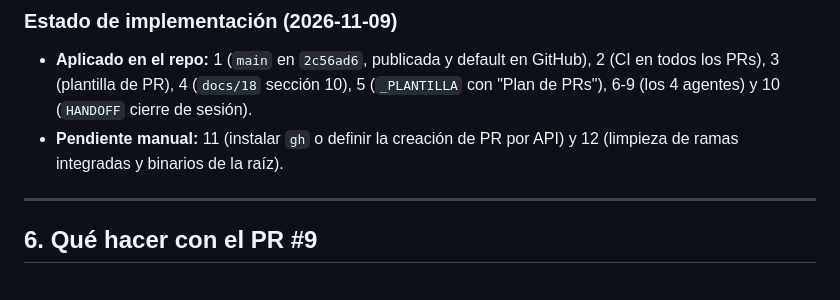
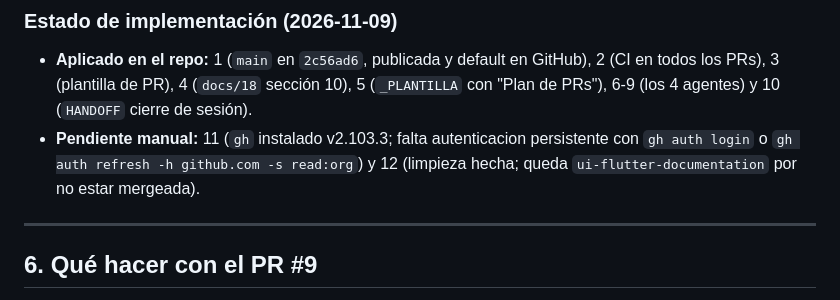
Before and after one commit to JheampierreRaPe/banco, a Markdown page: docs/21-politica-prs.md, the part around the change. Drawn GitHub-style.

```diff
--- a/docs/21-politica-prs.md
+++ b/docs/21-politica-prs.md
@@ -267,8 +267,9 @@ Los puntos 1-3 son de una hora y desbloquean todo lo demás.
 - **Aplicado en el repo:** 1 (`main` en `2c56ad6`, publicada y default en GitHub), 2 (CI en todos los PRs),
   3 (plantilla de PR), 4 (`docs/18` sección 10), 5 (`_PLANTILLA` con "Plan de PRs"), 6-9 (los 4 agentes)
   y 10 (`HANDOFF` cierre de sesión).
-- **Pendiente manual:** 11 (instalar `gh` o definir la creación de PR por API) y 12 (limpieza de
-  ramas integradas y binarios de la raíz).
+- **Pendiente manual:** 11 (`gh` instalado v2.103.3; falta autenticacion persistente con
+  `gh auth login` o `gh auth refresh -h github.com -s read:org`) y 12 (limpieza hecha; queda
+  `ui-flutter-documentation` por no estar mergeada).
 
 ---
 
```
Also changed, not shown: docs/sesiones/2026-11-09.md (+7 -4 lines).
